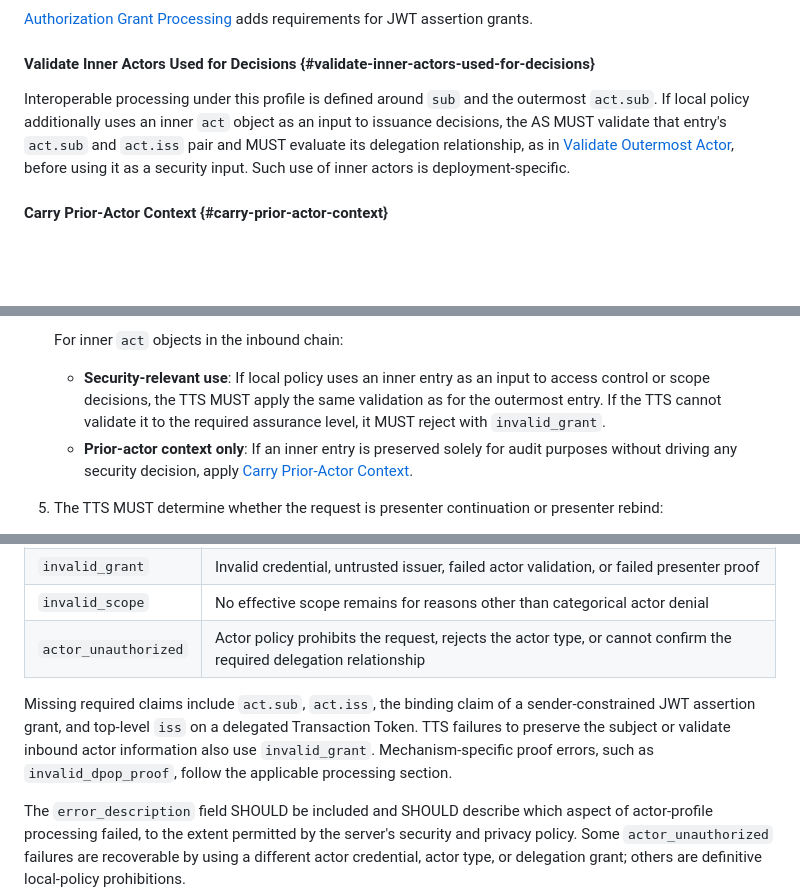
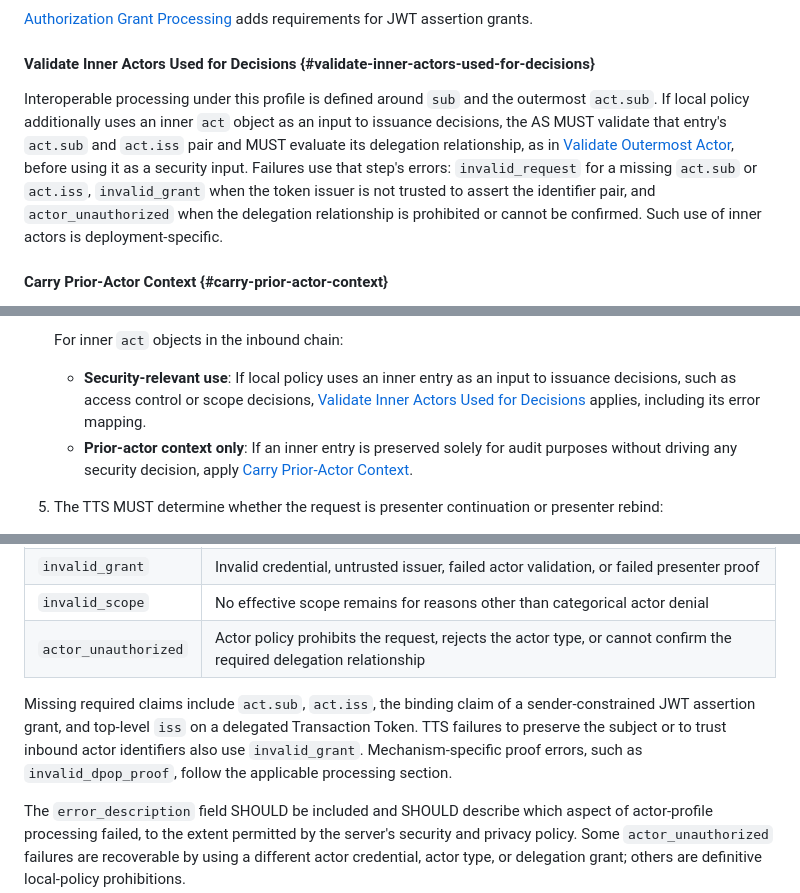
Before and after one commit to mcguinness/draft-mcguinness-oauth-actor-profile, a Markdown page: draft-mcguinness-oauth-actor-profile.md, 3 parts joined by grey strips. Rendered like a GitHub page; blank space fills up the shorter version.

Commit message:
Profile: Use the shared error mapping for inner actors
Decision 4: Validate Inner Actors Used for Decisions is the home and now
states the error mapping it inherits from Validate Outermost Actor. The
TTS inner-actor rule changes from invalid_grant for every failure to
invalid_request, invalid_grant, or actor_unauthorized by failure type,
and its trigger widens from access control or scope decisions to
issuance decisions. The Error Responses note on TTS invalid_grant now
covers trust failures only.

```diff
--- a/draft-mcguinness-oauth-actor-profile.md
+++ b/draft-mcguinness-oauth-actor-profile.md
@@ -356,7 +356,7 @@ For the outermost `act` object the AS MUST:
 
 #### Validate Inner Actors Used for Decisions {#validate-inner-actors-used-for-decisions}
 
-Interoperable processing under this profile is defined around `sub` and the outermost `act.sub`.  If local policy additionally uses an inner `act` object as an input to issuance decisions, the AS MUST validate that entry's `act.sub` and `act.iss` pair and MUST evaluate its delegation relationship, as in [Validate Outermost Actor](#validate-outermost-actor), before using it as a security input.  Such use of inner actors is deployment-specific.
+Interoperable processing under this profile is defined around `sub` and the outermost `act.sub`.  If local policy additionally uses an inner `act` object as an input to issuance decisions, the AS MUST validate that entry's `act.sub` and `act.iss` pair and MUST evaluate its delegation relationship, as in [Validate Outermost Actor](#validate-outermost-actor), before using it as a security input.  Failures use that step's errors: `invalid_request` for a missing `act.sub` or `act.iss`, `invalid_grant` when the token issuer is not trusted to assert the identifier pair, and `actor_unauthorized` when the delegation relationship is prohibited or cannot be confirmed.  Such use of inner actors is deployment-specific.
 
 #### Carry Prior-Actor Context {#carry-prior-actor-context}
 
@@ -1052,7 +1052,7 @@ When a TTS receives a token-exchange request to issue or refresh a Transaction T
 
     For inner `act` objects in the inbound chain:
 
-    *  **Security-relevant use**: If local policy uses an inner entry as an input to access control or scope decisions, the TTS MUST apply the same validation as for the outermost entry.  If the TTS cannot validate it to the required assurance level, it MUST reject with `invalid_grant`.
+    *  **Security-relevant use**: If local policy uses an inner entry as an input to issuance decisions, such as access control or scope decisions, [Validate Inner Actors Used for Decisions](#validate-inner-actors-used-for-decisions) applies, including its error mapping.
     *  **Prior-actor context only**: If an inner entry is preserved solely for audit purposes without driving any security decision, apply [Carry Prior-Actor Context](#carry-prior-actor-context).
 
 5.  The TTS MUST determine whether the request is presenter continuation or presenter rebind:
@@ -1206,7 +1206,7 @@ The following errors apply to both AS and TTS endpoints:
 | `invalid_scope` | No effective scope remains for reasons other than categorical actor denial |
 | `actor_unauthorized` | Actor policy prohibits the request, rejects the actor type, or cannot confirm the required delegation relationship |
 
-Missing required claims include `act.sub`, `act.iss`, the binding claim of a sender-constrained JWT assertion grant, and top-level `iss` on a delegated Transaction Token.  TTS failures to preserve the subject or validate inbound actor information also use `invalid_grant`.  Mechanism-specific proof errors, such as `invalid_dpop_proof`, follow the applicable processing section.
+Missing required claims include `act.sub`, `act.iss`, the binding claim of a sender-constrained JWT assertion grant, and top-level `iss` on a delegated Transaction Token.  TTS failures to preserve the subject or to trust inbound actor identifiers also use `invalid_grant`.  Mechanism-specific proof errors, such as `invalid_dpop_proof`, follow the applicable processing section.
 
 The `error_description` field SHOULD be included and SHOULD describe which aspect of actor-profile processing failed, to the extent permitted by the server's security and privacy policy.  Some `actor_unauthorized` failures are recoverable by using a different actor credential, actor type, or delegation grant; others are definitive local-policy prohibitions.
 
```
